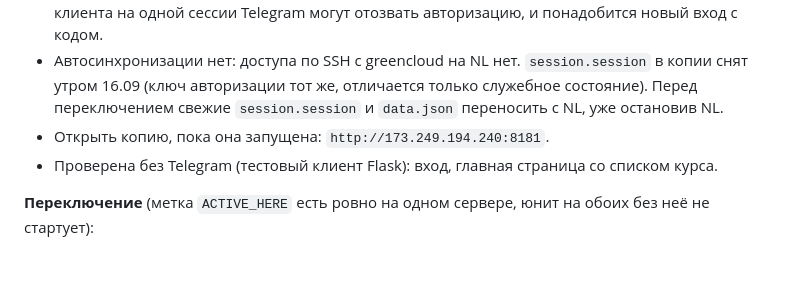
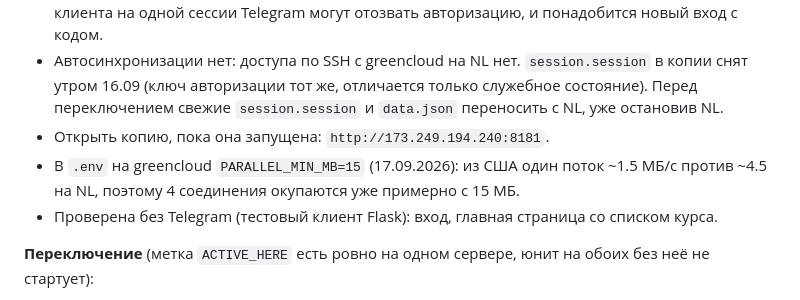
Before and after one commit to abb1303516/telegram_courses, a Markdown page: CLAUDE.md, the part around the change. GitHub-like rendering; blank space fills up the shorter version.

Commit message:
Docs: parallel threshold 15 MB on greencloud
Co-Authored-By: Claude Opus 5 (1M context) <noreply@anthropic.com>

```diff
--- a/CLAUDE.md
+++ b/CLAUDE.md
@@ -194,6 +194,7 @@ ssh kinescope-vds "cd /opt/telegram-courses && git pull && systemctl restart tel
 - Юнит `telegram-courses` стартует только при наличии метки: `ConditionPathExists=/opt/telegram-courses/ACTIVE_HERE`. Без метки `systemctl start` пропускает запуск (проверено временной задачей с тем же условием). Это защита от второй копии: два клиента на одной сессии Telegram могут отозвать авторизацию, и понадобится новый вход с кодом.
 - Автосинхронизации нет: доступа по SSH с greencloud на NL нет. `session.session` в копии снят утром 16.09 (ключ авторизации тот же, отличается только служебное состояние). Перед переключением свежие `session.session` и `data.json` переносить с NL, уже остановив NL.
 - Открыть копию, пока она запущена: `http://173.249.194.240:8181`.
+- В `.env` на greencloud `PARALLEL_MIN_MB=15` (17.09.2026): из США один поток ~1.5 МБ/с против ~4.5 на NL, поэтому 4 соединения окупаются уже примерно с 15 МБ.
 - Проверена без Telegram (тестовый клиент Flask): вход, главная страница со списком курса.
 
 **Переключение** (метка `ACTIVE_HERE` есть ровно на одном сервере, юнит на обоих без неё не стартует):
```
